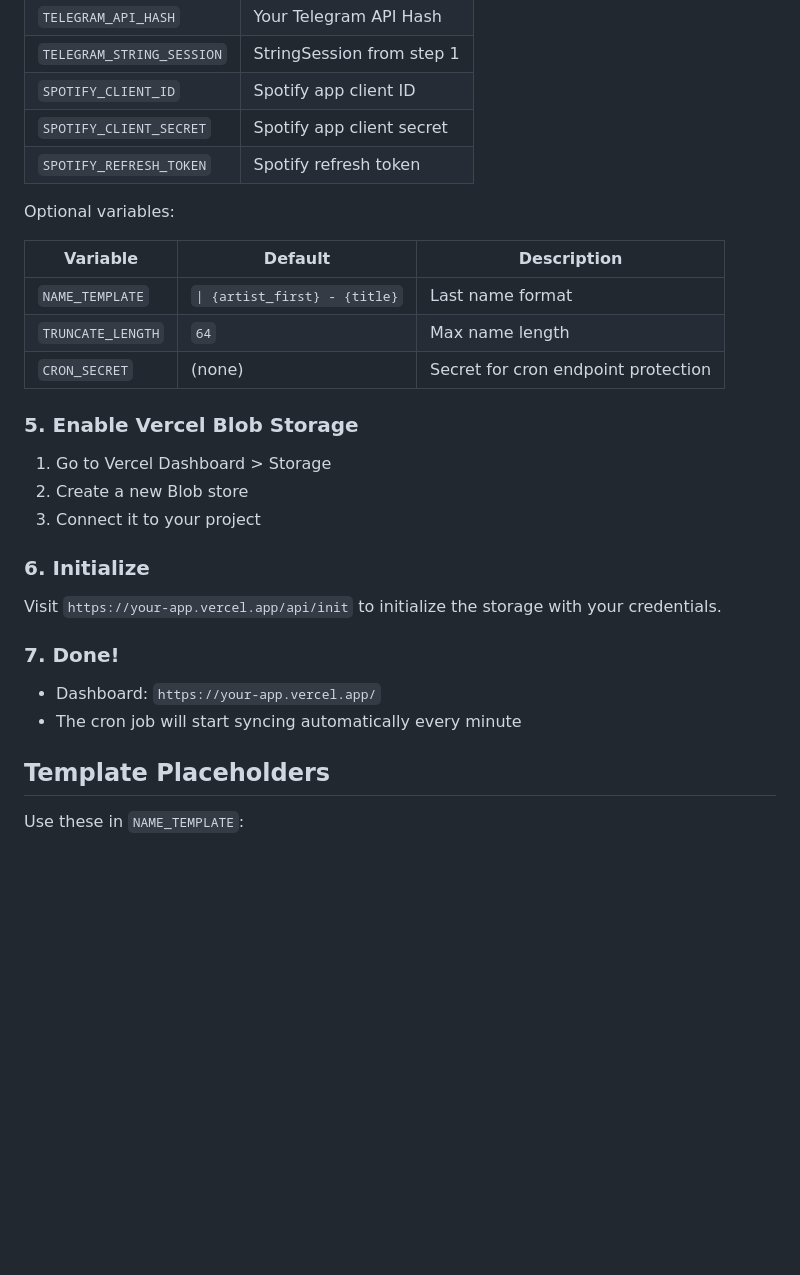
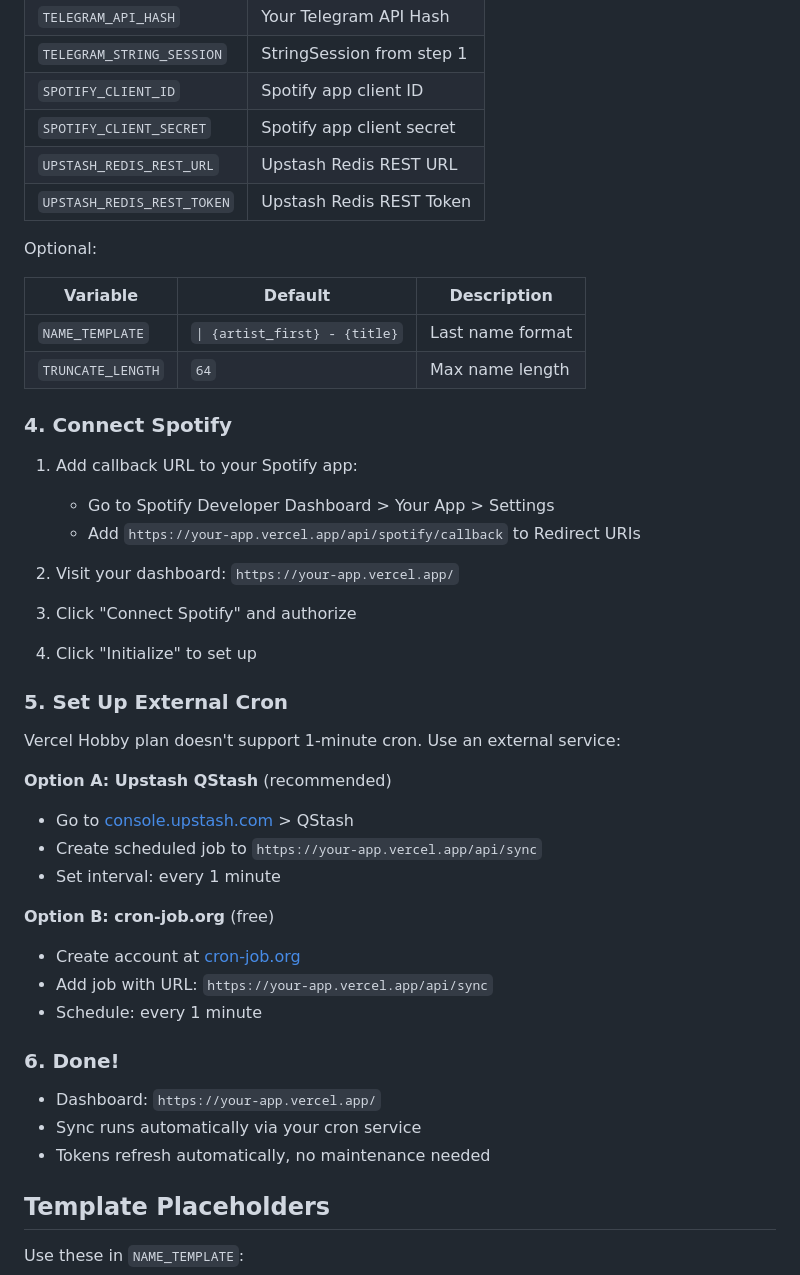
Before and after one commit to qwertyplop/spotify_telegram_lastname, a Markdown page: README.md, the part around one of its changes. Drawn GitHub-style; blank space fills up the shorter version.

```diff
--- a/README.md
+++ b/README.md
@@ -93,30 +72,45 @@ In Vercel Dashboard > Project Settings > Environment Variables, add:
 | `TELEGRAM_STRING_SESSION` | StringSession from step 1 |
 | `SPOTIFY_CLIENT_ID` | Spotify app client ID |
 | `SPOTIFY_CLIENT_SECRET` | Spotify app client secret |
-| `SPOTIFY_REFRESH_TOKEN` | Spotify refresh token |
+| `UPSTASH_REDIS_REST_URL` | Upstash Redis REST URL |
+| `UPSTASH_REDIS_REST_TOKEN` | Upstash Redis REST Token |
 
-Optional variables:
+Optional:
 
 | Variable | Default | Description |
 |----------|---------|-------------|
 | `NAME_TEMPLATE` | `\| {artist_first} - {title}` | Last name format |
 | `TRUNCATE_LENGTH` | `64` | Max name length |
-| `CRON_SECRET` | (none) | Secret for cron endpoint protection |
 
-### 5. Enable Vercel Blob Storage
+### 4. Connect Spotify
 
-1. Go to Vercel Dashboard > Storage
-2. Create a new Blob store
-3. Connect it to your project
+1. Add callback URL to your Spotify app:
+   - Go to Spotify Developer Dashboard > Your App > Settings
+   - Add `https://your-app.vercel.app/api/spotify/callback` to Redirect URIs
 
-### 6. Initialize
+2. Visit your dashboard: `https://your-app.vercel.app/`
+3. Click "Connect Spotify" and authorize
+4. Click "Initialize" to set up
 
-Visit `https://your-app.vercel.app/api/init` to initialize the storage with your credentials.
+### 5. Set Up External Cron
 
-### 7. Done!
+Vercel Hobby plan doesn't support 1-minute cron. Use an external service:
+
+**Option A: Upstash QStash** (recommended)
+- Go to [console.upstash.com](https://console.upstash.com) > QStash
+- Create scheduled job to `https://your-app.vercel.app/api/sync`
+- Set interval: every 1 minute
+
+**Option B: cron-job.org** (free)
+- Create account at [cron-job.org](https://cron-job.org)
+- Add job with URL: `https://your-app.vercel.app/api/sync`
+- Schedule: every 1 minute
+
+### 6. Done!
 
 - Dashboard: `https://your-app.vercel.app/`
-- The cron job will start syncing automatically every minute
+- Sync runs automatically via your cron service
+- Tokens refresh automatically, no maintenance needed
 
 ## Template Placeholders
 
```
Also changed, not shown: other parts of README.md (+34 -53 lines), .planning/PROJECT.md (added, +64 -0 lines).
